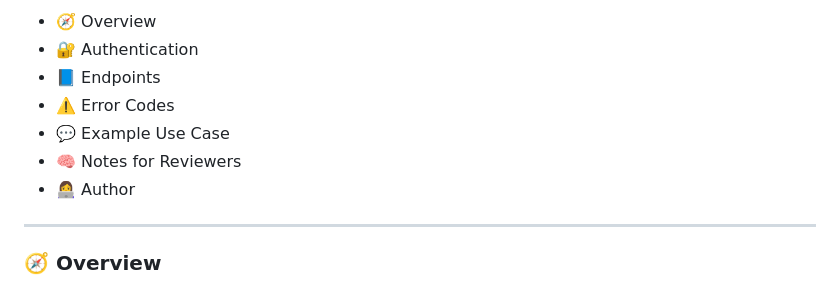
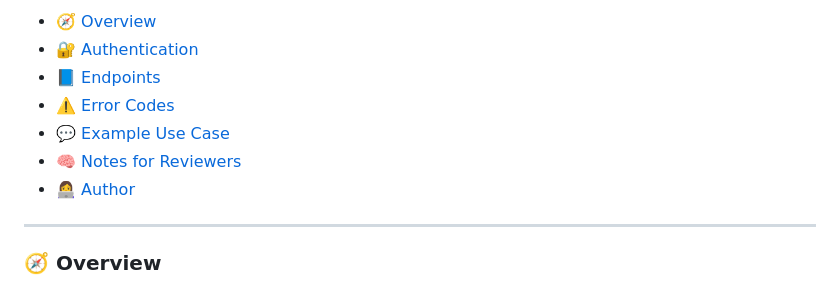
Before and after one commit to Stuti-ContentStrategist/bookhive-api-docs, a Markdown page: README.md, the part around one of its changes. GitHub-like rendering.

Commit message:
GITBOOK-6: No subject

```diff
--- a/README.md
+++ b/README.md
@@ -10,11 +10,11 @@ This documentation covers:
 
-* 🧭 Overview
-* 🔐 Authentication
-* 📘 Endpoints
-* ⚠️ Error Codes
-* 💬 Example Use Case
-* 🧠 Notes for Reviewers
-* 👩‍💻 Author
+* [🧭 Overview](./#overview)
+* [🔐 Authentication](./#authentication)
+* [📘 Endpoints](./#endpoints)
+* [⚠️ Error Codes](./#error-codes)
+* [💬 Example Use Case](./#example-use-case)
+* [🧠 Notes for Reviewers](./#notes-for-documentation-reviewers)
+* [👩‍💻 Author](./#author)
 
 ***
 
```
Also changed, not shown: other parts of README.md (+1 -1 lines).
